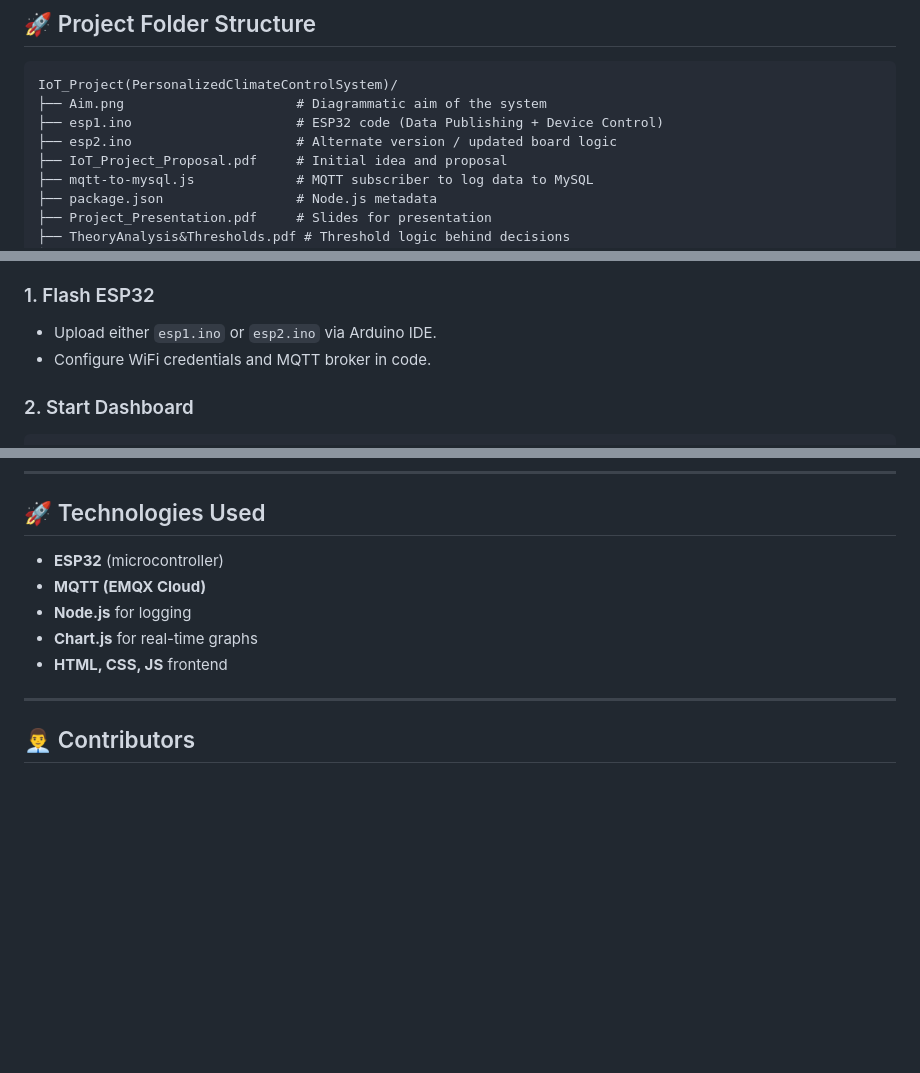
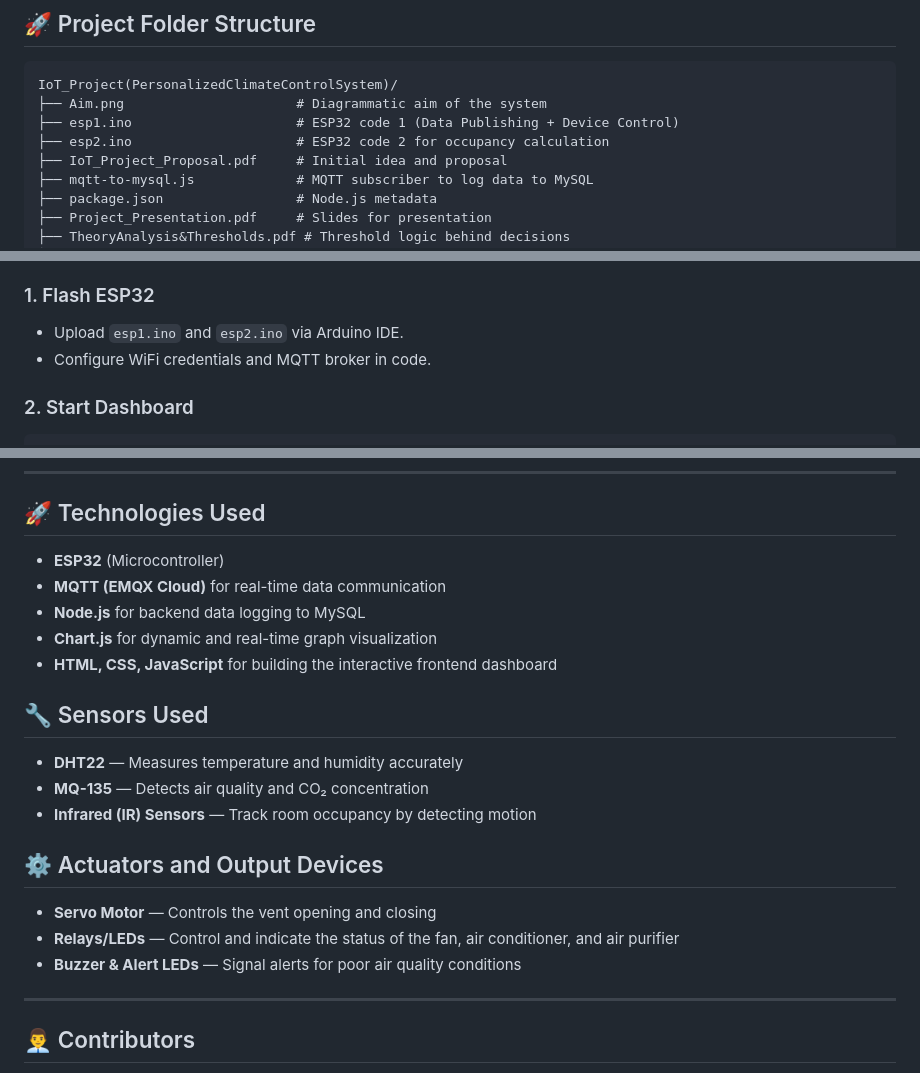
Before and after one commit to dhyeythummar09/PersonalizedClimateControlSystem, a Markdown page: README.md, 3 parts joined by grey strips. Drawn GitHub-style; blank space fills up the shorter version.

````diff
--- a/README.md
+++ b/README.md
@@ -18,8 +18,8 @@ A real-time IoT-based dashboard to monitor and control indoor climate parameters
 ```
 IoT_Project(PersonalizedClimateControlSystem)/
 ├── Aim.png                      # Diagrammatic aim of the system
-├── esp1.ino                     # ESP32 code (Data Publishing + Device Control)
-├── esp2.ino                     # Alternate version / updated board logic
+├── esp1.ino                     # ESP32 code 1 (Data Publishing + Device Control)
+├── esp2.ino                     # ESP32 code 2 for occupancy calculation
 ├── IoT_Project_Proposal.pdf     # Initial idea and proposal
 ├── mqtt-to-mysql.js             # MQTT subscriber to log data to MySQL
 ├── package.json                 # Node.js metadata
@@ -58,7 +58,7 @@ IoT_Project(PersonalizedClimateControlSystem)/
 
 ### 1. Flash ESP32
 
-* Upload either `esp1.ino` or `esp2.ino` via Arduino IDE.
+* Upload `esp1.ino` and `esp2.ino` via Arduino IDE.
 * Configure WiFi credentials and MQTT broker in code.
 
 ### 2. Start Dashboard
@@ -97,11 +97,23 @@ Ensure `package.json` and MySQL credentials are correctly configured.
 
 ## 🚀 Technologies Used
 
-* **ESP32** (microcontroller)
-* **MQTT (EMQX Cloud)**
-* **Node.js** for logging
-* **Chart.js** for real-time graphs
-* **HTML, CSS, JS** frontend
+- **ESP32** (Microcontroller)
+- **MQTT (EMQX Cloud)** for real-time data communication
+- **Node.js** for backend data logging to MySQL
+- **Chart.js** for dynamic and real-time graph visualization
+- **HTML, CSS, JavaScript** for building the interactive frontend dashboard
+
+## 🔧 Sensors Used
+
+- **DHT22** — Measures temperature and humidity accurately
+- **MQ-135** — Detects air quality and CO₂ concentration
+- **Infrared (IR) Sensors** — Track room occupancy by detecting motion
+
+## ⚙️ Actuators and Output Devices
+
+- **Servo Motor** — Controls the vent opening and closing
+- **Relays/LEDs** — Control and indicate the status of the fan, air conditioner, and air purifier
+- **Buzzer & Alert LEDs** — Signal alerts for poor air quality conditions
 
 ---
 
````
